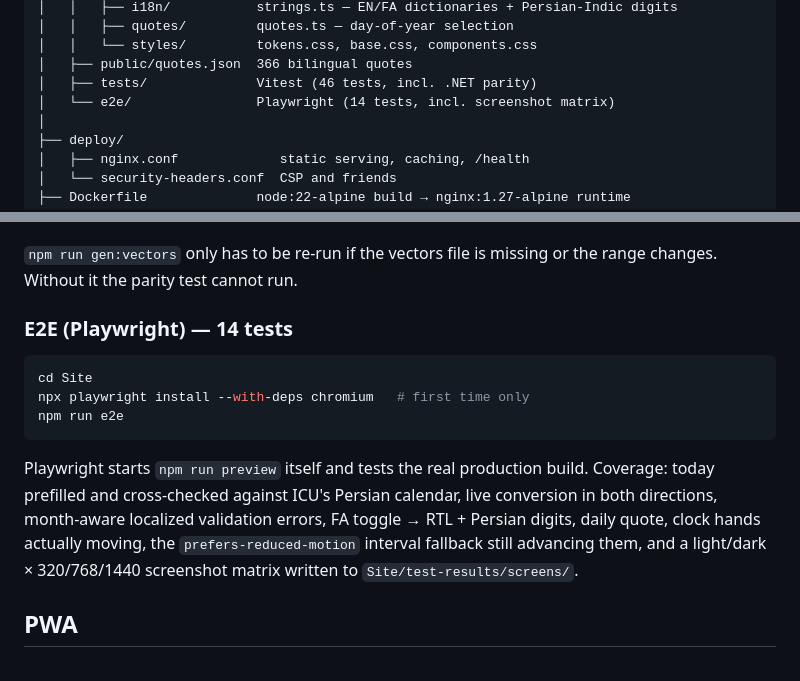
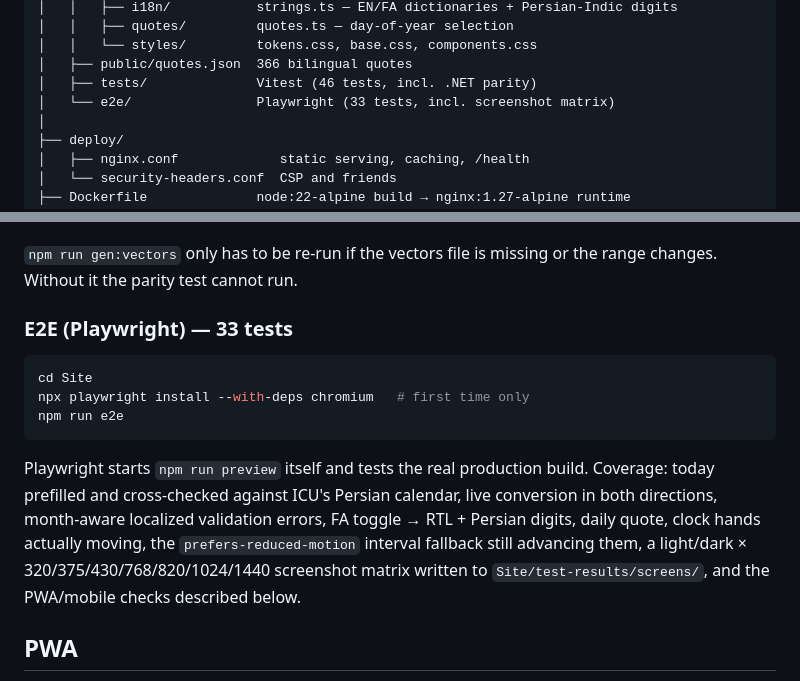
Before and after one commit to alipirouzi/persian-calendar, a Markdown page: README.md, 2 parts joined by grey strips. GitHub-like rendering.

Commit message:
docs: fix stale E2E test counts (14 → 33)

````diff
--- a/README.md
+++ b/README.md
@@ -51,7 +51,7 @@ PersianCalendar/
 │   │   └── styles/         tokens.css, base.css, components.css
 │   ├── public/quotes.json  366 bilingual quotes
 │   ├── tests/              Vitest (46 tests, incl. .NET parity)
-│   └── e2e/                Playwright (14 tests, incl. screenshot matrix)
+│   └── e2e/                Playwright (33 tests, incl. screenshot matrix)
 │
 ├── deploy/
 │   ├── nginx.conf             static serving, caching, /health
@@ -114,7 +114,7 @@ npm test
 `npm run gen:vectors` only has to be re-run if the vectors file is missing or the range
 changes. Without it the parity test cannot run.
 
-### E2E (Playwright) — 14 tests
+### E2E (Playwright) — 33 tests
 
 ```bash
 cd Site
@@ -126,8 +126,8 @@ Playwright starts `npm run preview` itself and tests the real production build.
 today prefilled and cross-checked against ICU's Persian calendar, live conversion in both
 directions, month-aware localized validation errors, FA toggle → RTL + Persian digits,
 daily quote, clock hands actually moving, the `prefers-reduced-motion` interval fallback
-still advancing them, and a light/dark × 320/768/1440 screenshot matrix written to
-`Site/test-results/screens/`.
+still advancing them, a light/dark × 320/375/430/768/820/1024/1440 screenshot matrix
+written to `Site/test-results/screens/`, and the PWA/mobile checks described below.
 
 ## PWA
 
````
